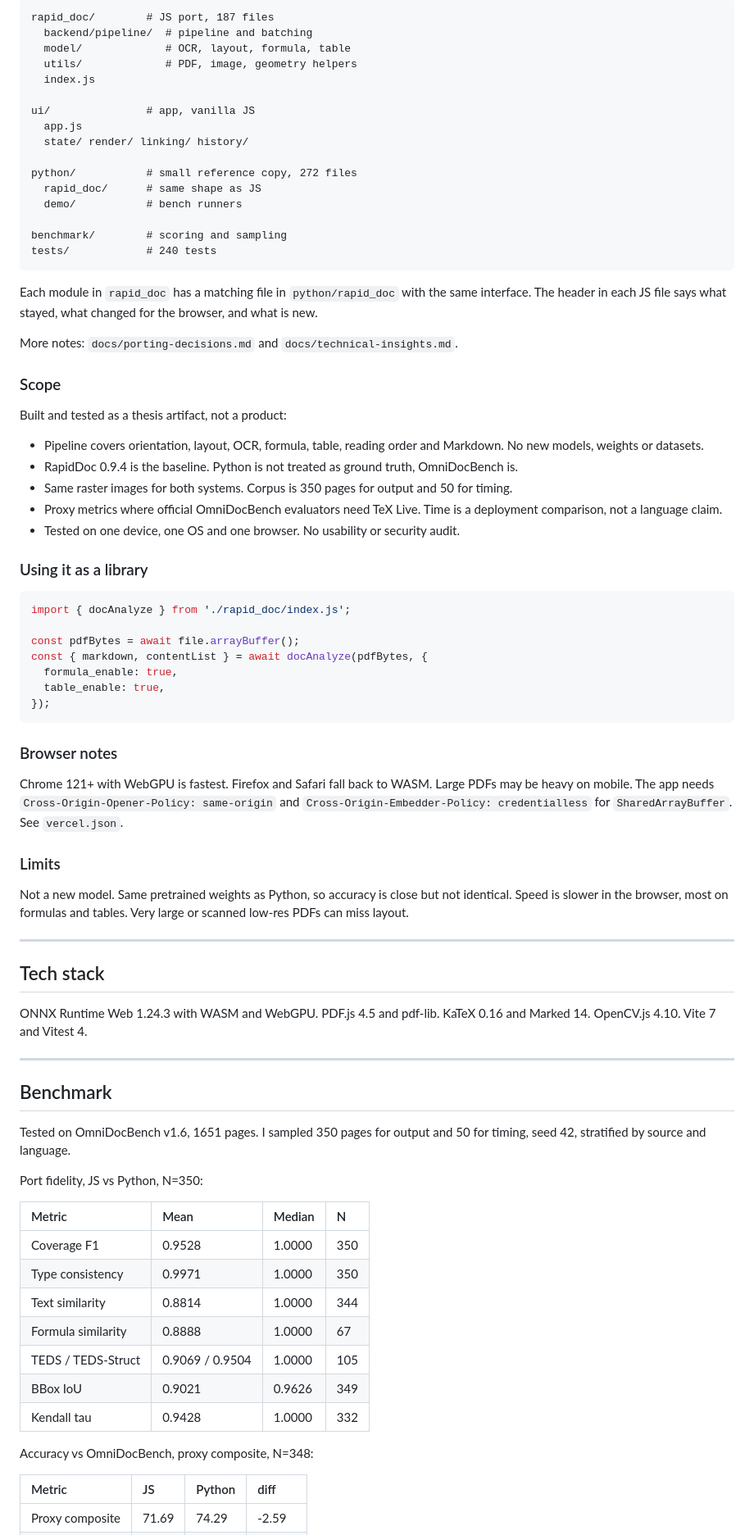
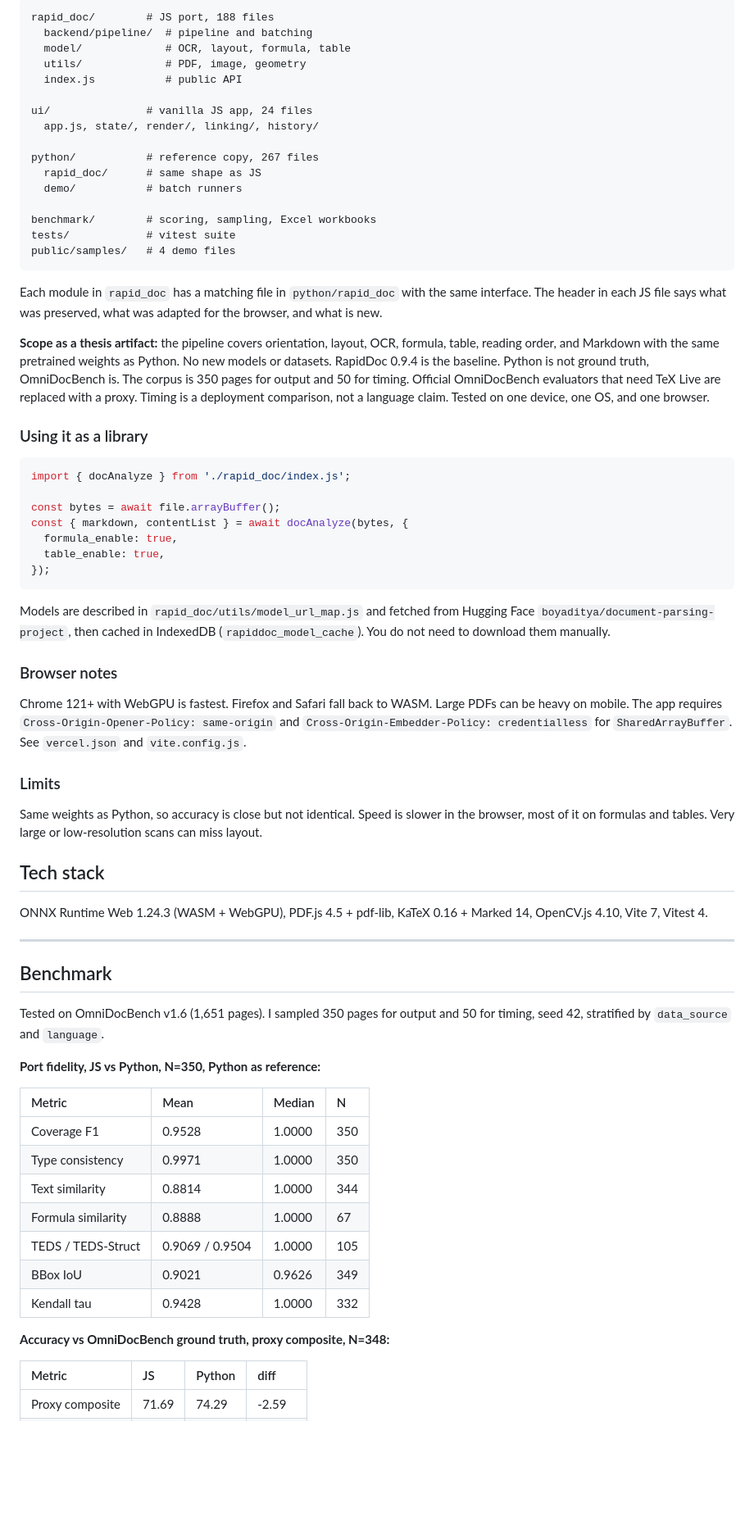
Before and after one commit to boyaditya/dokustruct, a Markdown page: README.md, the part around one of its changes. Shown at 82% size. Drawn GitHub-style; blank space fills up the shorter version.

````diff
--- a/README.md
+++ b/README.md
@@ -78,69 +67,59 @@ Large PDFs are split into small windows. The app yields between windows so the U
 ```
-rapid_doc/        # JS port, 187 files
+rapid_doc/        # JS port, 188 files
   backend/pipeline/  # pipeline and batching
   model/             # OCR, layout, formula, table
-  utils/             # PDF, image, geometry helpers
-  index.js
+  utils/             # PDF, image, geometry
+  index.js           # public API
 
-ui/               # app, vanilla JS
-  app.js
-  state/ render/ linking/ history/
+ui/               # vanilla JS app, 24 files
+  app.js, state/, render/, linking/, history/
 
-python/           # small reference copy, 272 files
+python/           # reference copy, 267 files
   rapid_doc/      # same shape as JS
-  demo/           # bench runners
+  demo/           # batch runners
 
-benchmark/        # scoring and sampling
-tests/            # 240 tests
+benchmark/        # scoring, sampling, Excel workbooks
+tests/            # vitest suite
+public/samples/   # 4 demo files
 ```
 
-Each module in `rapid_doc` has a matching file in `python/rapid_doc` with the same interface. The header in each JS file says what stayed, what changed for the browser, and what is new.
+Each module in `rapid_doc` has a matching file in `python/rapid_doc` with the same interface. The header in each JS file says what was preserved, what was adapted for the browser, and what is new.
 
-More notes: `docs/porting-decisions.md` and `docs/technical-insights.md`.
-
-### Scope
-
-Built and tested as a thesis artifact, not a product:
-
-* Pipeline covers orientation, layout, OCR, formula, table, reading order and Markdown. No new models, weights or datasets.
-* RapidDoc 0.9.4 is the baseline. Python is not treated as ground truth, OmniDocBench is.
-* Same raster images for both systems. Corpus is 350 pages for output and 50 for timing.
-* Proxy metrics where official OmniDocBench evaluators need TeX Live. Time is a deployment comparison, not a language claim.
-* Tested on one device, one OS and one browser. No usability or security audit.
+**Scope as a thesis artifact:** the pipeline covers orientation, layout, OCR, formula, table, reading order, and Markdown with the same pretrained weights as Python. No new models or datasets. RapidDoc 0.9.4 is the baseline. Python is not ground truth, OmniDocBench is. The corpus is 350 pages for output and 50 for timing. Official OmniDocBench evaluators that need TeX Live are replaced with a proxy. Timing is a deployment comparison, not a language claim. Tested on one device, one OS, and one browser.
 
 ### Using it as a library
 
 ```js
 import { docAnalyze } from './rapid_doc/index.js';
 
-const pdfBytes = await file.arrayBuffer();
-const { markdown, contentList } = await docAnalyze(pdfBytes, {
+const bytes = await file.arrayBuffer();
+const { markdown, contentList } = await docAnalyze(bytes, {
   formula_enable: true,
   table_enable: true,
 });
 ```
 
+Models are described in `rapid_doc/utils/model_url_map.js` and fetched from Hugging Face `boyaditya/document-parsing-project`, then cached in IndexedDB (`rapiddoc_model_cache`). You do not need to download them manually.
+
 ### Browser notes
 
-Chrome 121+ with WebGPU is fastest. Firefox and Safari fall back to WASM. Large PDFs may be heavy on mobile. The app needs `Cross-Origin-Opener-Policy: same-origin` and `Cross-Origin-Embedder-Policy: credentialless` for `SharedArrayBuffer`. See `vercel.json`.
+Chrome 121+ with WebGPU is fastest. Firefox and Safari fall back to WASM. Large PDFs can be heavy on mobile. The app requires `Cross-Origin-Opener-Policy: same-origin` and `Cross-Origin-Embedder-Policy: credentialless` for `SharedArrayBuffer`. See `vercel.json` and `vite.config.js`.
 
 ### Limits
 
-Not a new model. Same pretrained weights as Python, so accuracy is close but not identical. Speed is slower in the browser, most on formulas and tables. Very large or scanned low-res PDFs can miss layout.
-
----
+Same weights as Python, so accuracy is close but not identical. Speed is slower in the browser, most of it on formulas and tables. Very large or low-resolution scans can miss layout.
 
 ## Tech stack
 
-ONNX Runtime Web 1.24.3 with WASM and WebGPU. PDF.js 4.5 and pdf-lib. KaTeX 0.16 and Marked 14. OpenCV.js 4.10. Vite 7 and Vitest 4.
+ONNX Runtime Web 1.24.3 (WASM + WebGPU), PDF.js 4.5 + pdf-lib, KaTeX 0.16 + Marked 14, OpenCV.js 4.10, Vite 7, Vitest 4.
 
 ---
 
 ## Benchmark
 
-Tested on OmniDocBench v1.6, 1651 pages. I sampled 350 pages for output and 50 for timing, seed 42, stratified by source and language.
+Tested on OmniDocBench v1.6 (1,651 pages). I sampled 350 pages for output and 50 for timing, seed 42, stratified by `data_source` and `language`.
 
-Port fidelity, JS vs Python, N=350:
+**Port fidelity, JS vs Python, N=350, Python as reference:**
 
 | Metric | Mean | Median | N |
 | :--- | :--- | :--- | :--- |
@@ -152,7 +131,7 @@ Port fidelity, JS vs Python, N=350:
 | BBox IoU | 0.9021 | 0.9626 | 349 |
 | Kendall tau | 0.9428 | 1.0000 | 332 |
 
-Accuracy vs OmniDocBench, proxy composite, N=348:
+**Accuracy vs OmniDocBench ground truth, proxy composite, N=348:**
 
 | Metric | JS | Python | diff |
 | :--- | :--- | :--- | :--- |
````
Also changed, not shown: other parts of README.md (+95 -51 lines), AGENTS.md (+104 -123 lines), docs/porting-decisions.md (+45 -45 lines).
